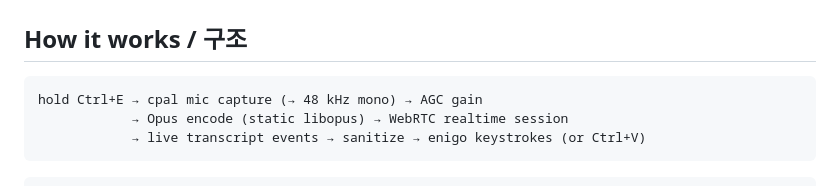
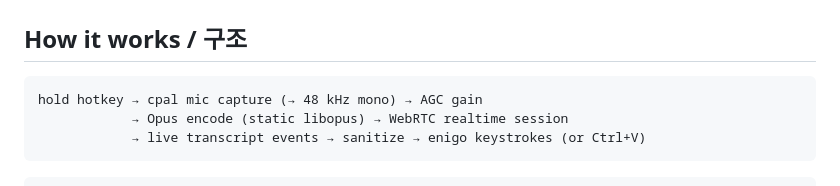
Before and after one commit to MovieHolic-Plex/codex-mic, a Markdown page: README.md, the part around the change. GitHub-like rendering.

Commit message:
docs: leftover hotkey reference in architecture diagram

````diff
--- a/README.md
+++ b/README.md
@@ -131,7 +131,7 @@ cargo run --example micprobe   # 6s capture on every device, prints RMS/peak
 ## How it works / 구조
 
 ```
-hold Ctrl+E → cpal mic capture (→ 48 kHz mono) → AGC gain
+hold hotkey → cpal mic capture (→ 48 kHz mono) → AGC gain
             → Opus encode (static libopus) → WebRTC realtime session
             → live transcript events → sanitize → enigo keystrokes (or Ctrl+V)
 ```
````
